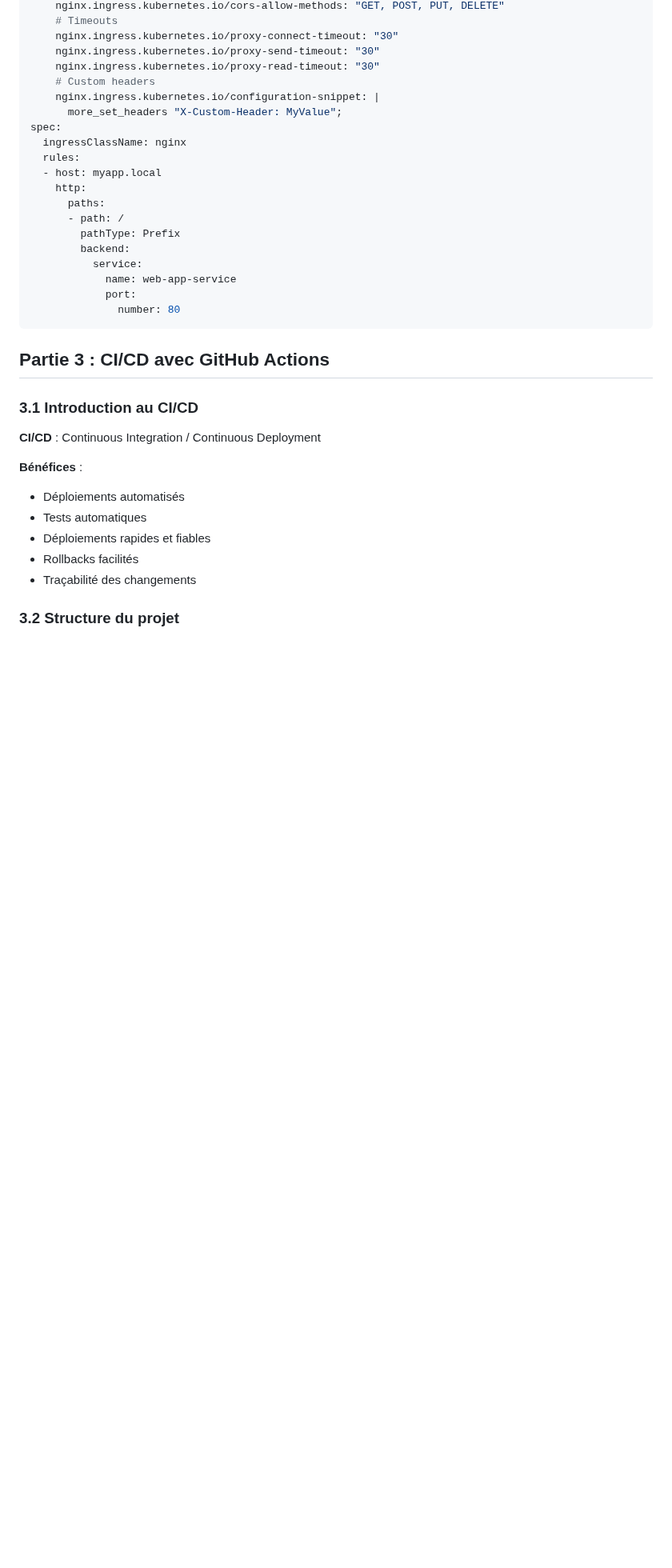
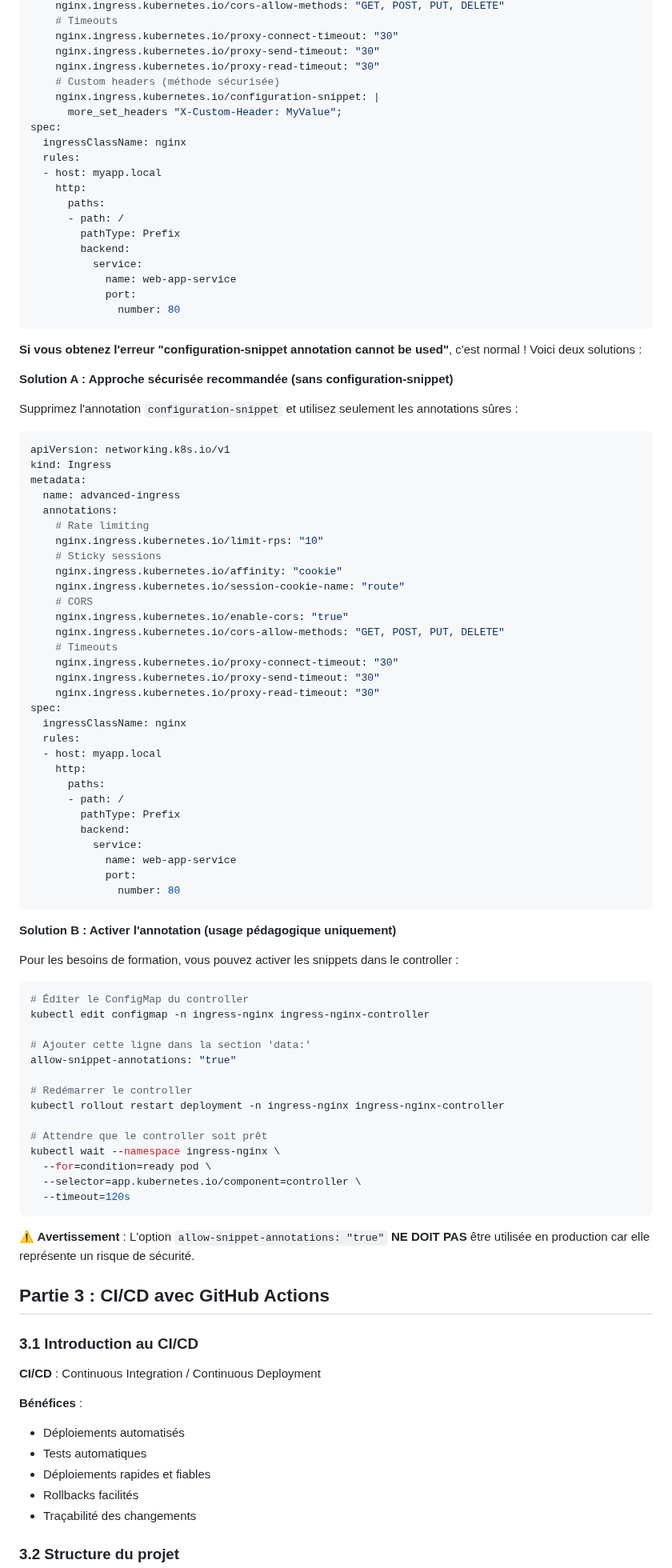
Before and after one commit to fpetignat/kubernetes-formation, a Markdown page: tp6/README.md, the part around one of its changes. Shown at 80% size. GitHub-like rendering; blank space fills up the shorter version.

Commit message:
fix(tp6): Corriger problèmes Ingress et webhook validation
Corrections apportées aux exercices 2.4, 2.5 et 2.6 du TP6 :

1. **Exercice 2.4 (Ingress avec plusieurs services)** :
   - Ajout instruction de suppression des ressources précédentes
   - Évite conflits d'Ingress sur le même host (myapp.local)

2. **Exercice 2.5 (Ingress avec TLS/SSL)** :
   - Ajout instruction de suppression de l'Ingress précédent
   - Évite conflit avec multi-service-ingress sur myapp.local

3. **Exercice 2.6 (Ingress avancé avec annotations)** :
   - Correction erreur webhook validation NGINX Ingress Controller
   - Annotation 'configuration-snippet' bloquée par défaut (sécurité)
   - Ajout Solution A : approche sécurisée sans configuration-snippet
   - Ajout Solution B : activation pour usage pédagogique uniquement
   - Ajout avertissement sécurité pour production

Problèmes résolus :
- Kubernetes ne demande plus de supprimer manuellement les anciens YAML
- Erreur "configuration-snippet annotation cannot be used" documentée
- Instructions claires pour chaque exercice

Closes #XX

````diff
--- a/tp6/README.md
+++ b/tp6/README.md
@@ -641,7 +672,7 @@ metadata:
     nginx.ingress.kubernetes.io/proxy-connect-timeout: "30"
     nginx.ingress.kubernetes.io/proxy-send-timeout: "30"
     nginx.ingress.kubernetes.io/proxy-read-timeout: "30"
-    # Custom headers
+    # Custom headers (méthode sécurisée)
     nginx.ingress.kubernetes.io/configuration-snippet: |
       more_set_headers "X-Custom-Header: MyValue";
 spec:
@@ -658,6 +689,68 @@ spec:
             port:
               number: 80
 ```
+
+**Si vous obtenez l'erreur "configuration-snippet annotation cannot be used"**, c'est normal ! Voici deux solutions :
+
+**Solution A : Approche sécurisée recommandée (sans configuration-snippet)**
+
+Supprimez l'annotation `configuration-snippet` et utilisez seulement les annotations sûres :
+
+```yaml
+apiVersion: networking.k8s.io/v1
+kind: Ingress
+metadata:
+  name: advanced-ingress
+  annotations:
+    # Rate limiting
+    nginx.ingress.kubernetes.io/limit-rps: "10"
+    # Sticky sessions
+    nginx.ingress.kubernetes.io/affinity: "cookie"
+    nginx.ingress.kubernetes.io/session-cookie-name: "route"
+    # CORS
+    nginx.ingress.kubernetes.io/enable-cors: "true"
+    nginx.ingress.kubernetes.io/cors-allow-methods: "GET, POST, PUT, DELETE"
+    # Timeouts
+    nginx.ingress.kubernetes.io/proxy-connect-timeout: "30"
+    nginx.ingress.kubernetes.io/proxy-send-timeout: "30"
+    nginx.ingress.kubernetes.io/proxy-read-timeout: "30"
+spec:
+  ingressClassName: nginx
+  rules:
+  - host: myapp.local
+    http:
+      paths:
+      - path: /
+        pathType: Prefix
+        backend:
+          service:
+            name: web-app-service
+            port:
+              number: 80
+```
+
+**Solution B : Activer l'annotation (usage pédagogique uniquement)**
+
+Pour les besoins de formation, vous pouvez activer les snippets dans le controller :
+
+```bash
+# Éditer le ConfigMap du controller
+kubectl edit configmap -n ingress-nginx ingress-nginx-controller
+
+# Ajouter cette ligne dans la section 'data:'
+allow-snippet-annotations: "true"
+
+# Redémarrer le controller
+kubectl rollout restart deployment -n ingress-nginx ingress-nginx-controller
+
+# Attendre que le controller soit prêt
+kubectl wait --namespace ingress-nginx \
+  --for=condition=ready pod \
+  --selector=app.kubernetes.io/component=controller \
+  --timeout=120s
+```
+
+**⚠️ Avertissement** : L'option `allow-snippet-annotations: "true"` **NE DOIT PAS** être utilisée en production car elle représente un risque de sécurité.
 
 ## Partie 3 : CI/CD avec GitHub Actions
 
````
Also changed, not shown: other parts of tp6/README.md (+31 -0 lines).
